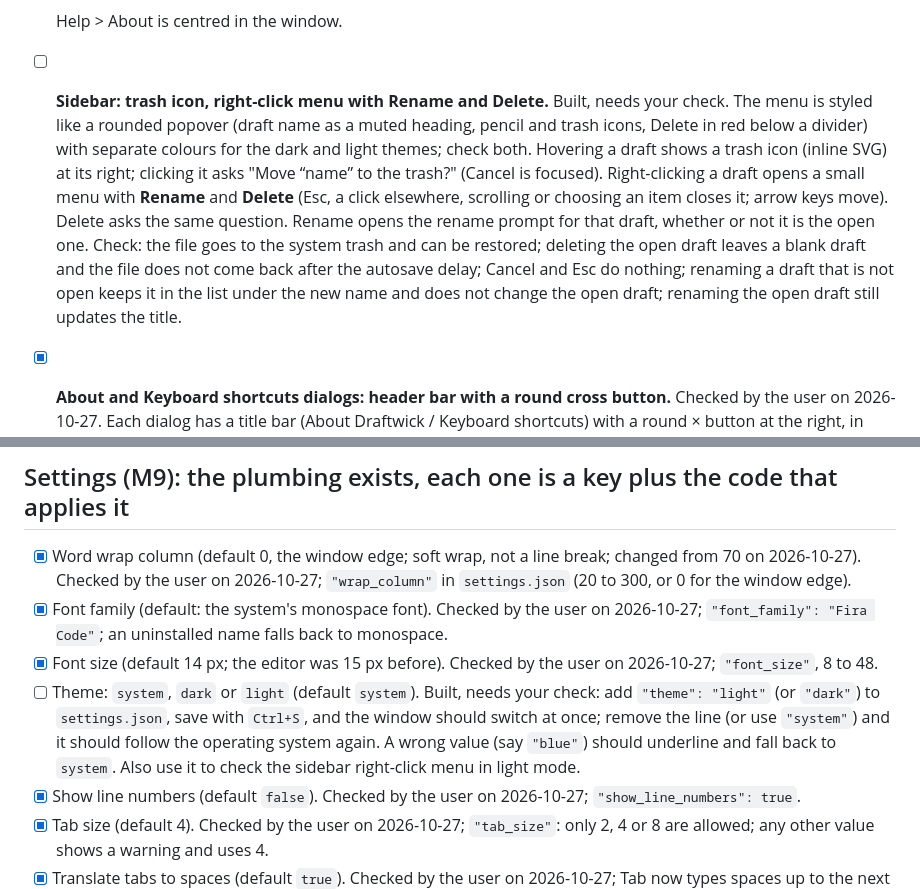
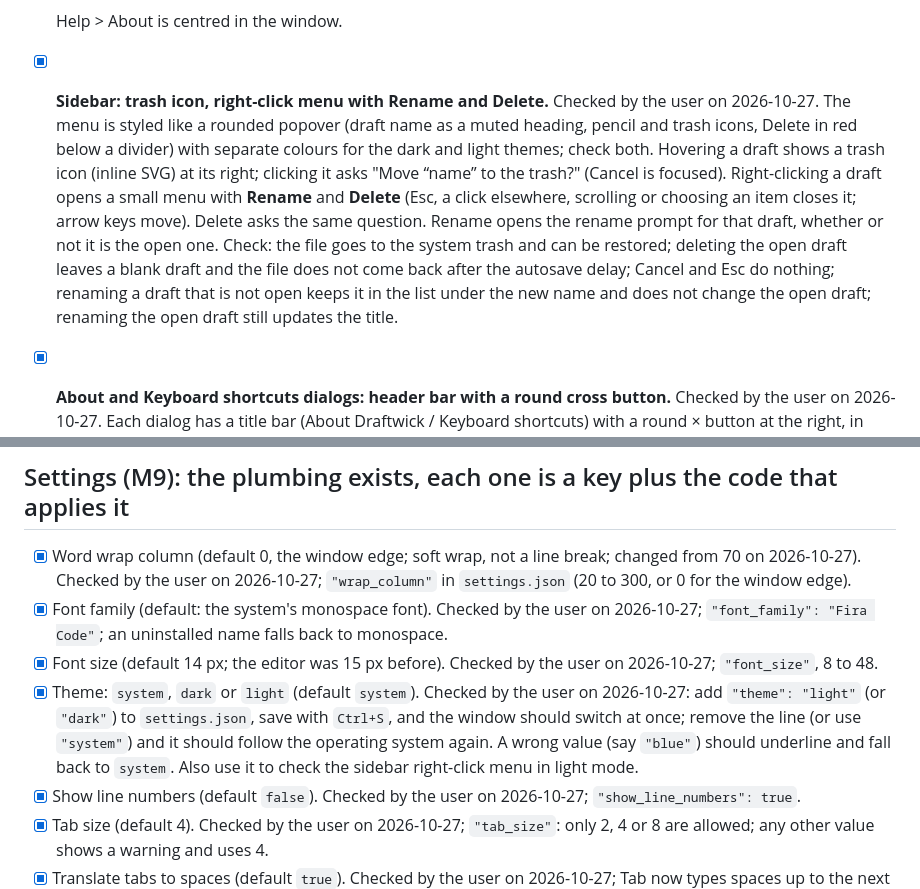
Before and after one commit to surajitbasak109/draftwick, a Markdown page: .claude/TODO.md, 2 parts joined by grey strips. Drawn GitHub-style.

Commit message:
Tick the sidebar trash menu and theme items in the to-do list
The user checked both in the real window: the hover trash icon, the
right-click menu with Rename and Delete, moving a draft to the trash, and
the theme setting (system, dark and light).

Co-Authored-By: Claude Sonnet 5.5 <noreply@anthropic.com>

```diff
--- a/.claude/TODO.md
+++ b/.claude/TODO.md
@@ -26,7 +26,7 @@ The agent cannot see or click the real window, so these are yours. Everything be
 - [x] On the welcome screen (reset the throwaway config to see it) the File items are greyed out, Help still works, and "Use ~/Drafts instead" creates the folder only when clicked. Checked by the user on 2026-10-27.
 - [x] Help > About is centred in the window.
 
-- [ ] **Sidebar: trash icon, right-click menu with Rename and Delete.** Built, needs your check.  The menu is styled like a rounded popover (draft name as a muted heading, pencil and trash icons, Delete in red below a divider) with separate colours for the dark and light themes; check both. Hovering a draft shows a trash icon (inline SVG) at its right; clicking it asks "Move “name” to the trash?" (Cancel is focused). Right-clicking a draft opens a small menu with **Rename** and **Delete** (Esc, a click elsewhere, scrolling or choosing an item closes it; arrow keys move). Delete asks the same question. Rename opens the rename prompt for that draft, whether or not it is the open one. Check: the file goes to the system trash and can be restored; deleting the open draft leaves a blank draft and the file does not come back after the autosave delay; Cancel and Esc do nothing; renaming a draft that is not open keeps it in the list under the new name and does not change the open draft; renaming the open draft still updates the title.
+- [x] **Sidebar: trash icon, right-click menu with Rename and Delete.** Checked by the user on 2026-10-27.  The menu is styled like a rounded popover (draft name as a muted heading, pencil and trash icons, Delete in red below a divider) with separate colours for the dark and light themes; check both. Hovering a draft shows a trash icon (inline SVG) at its right; clicking it asks "Move “name” to the trash?" (Cancel is focused). Right-clicking a draft opens a small menu with **Rename** and **Delete** (Esc, a click elsewhere, scrolling or choosing an item closes it; arrow keys move). Delete asks the same question. Rename opens the rename prompt for that draft, whether or not it is the open one. Check: the file goes to the system trash and can be restored; deleting the open draft leaves a blank draft and the file does not come back after the autosave delay; Cancel and Esc do nothing; renaming a draft that is not open keeps it in the list under the new name and does not change the open draft; renaming the open draft still updates the title.
 
 - [x] **About and Keyboard shortcuts dialogs: header bar with a round cross button.** Checked by the user on 2026-10-27. Each dialog has a title bar (About Draftwick / Keyboard shortcuts) with a round × button at the right, in place of the old blue Close button. `Esc` closes it wherever the focus is, and clicking outside it still closes it; the bar stays in view while the shortcut list scrolls. Check both dialogs in dark and light.
 
@@ -53,7 +53,7 @@ The agent cannot see or click the real window, so these are yours. Everything be
 - [x] Word wrap column (default 0, the window edge; soft wrap, not a line break; changed from 70 on 2026-10-27). Checked by the user on 2026-10-27; `"wrap_column"` in `settings.json` (20 to 300, or 0 for the window edge).
 - [x] Font family (default: the system's monospace font). Checked by the user on 2026-10-27; `"font_family": "Fira Code"`; an uninstalled name falls back to monospace.
 - [x] Font size (default 14 px; the editor was 15 px before). Checked by the user on 2026-10-27; `"font_size"`, 8 to 48.
-- [ ] Theme: `system`, `dark` or `light` (default `system`). Built, needs your check: add `"theme": "light"` (or `"dark"`) to `settings.json`, save with `Ctrl+S`, and the window should switch at once; remove the line (or use `"system"`) and it should follow the operating system again. A wrong value (say `"blue"`) should underline and fall back to `system`. Also use it to check the sidebar right-click menu in light mode.
+- [x] Theme: `system`, `dark` or `light` (default `system`). Checked by the user on 2026-10-27: add `"theme": "light"` (or `"dark"`) to `settings.json`, save with `Ctrl+S`, and the window should switch at once; remove the line (or use `"system"`) and it should follow the operating system again. A wrong value (say `"blue"`) should underline and fall back to `system`. Also use it to check the sidebar right-click menu in light mode.
 - [x] Show line numbers (default `false`). Checked by the user on 2026-10-27; `"show_line_numbers": true`.
 - [x] Tab size (default 4). Checked by the user on 2026-10-27; `"tab_size"`: only 2, 4 or 8 are allowed; any other value shows a warning and uses 4.
 - [x] Translate tabs to spaces (default `true`). Checked by the user on 2026-10-27; Tab now types spaces up to the next tab stop (or a tab character when `false`); with several lines selected it indents them, and Shift+Tab removes an indent. It no longer moves focus out of the editor.
```
